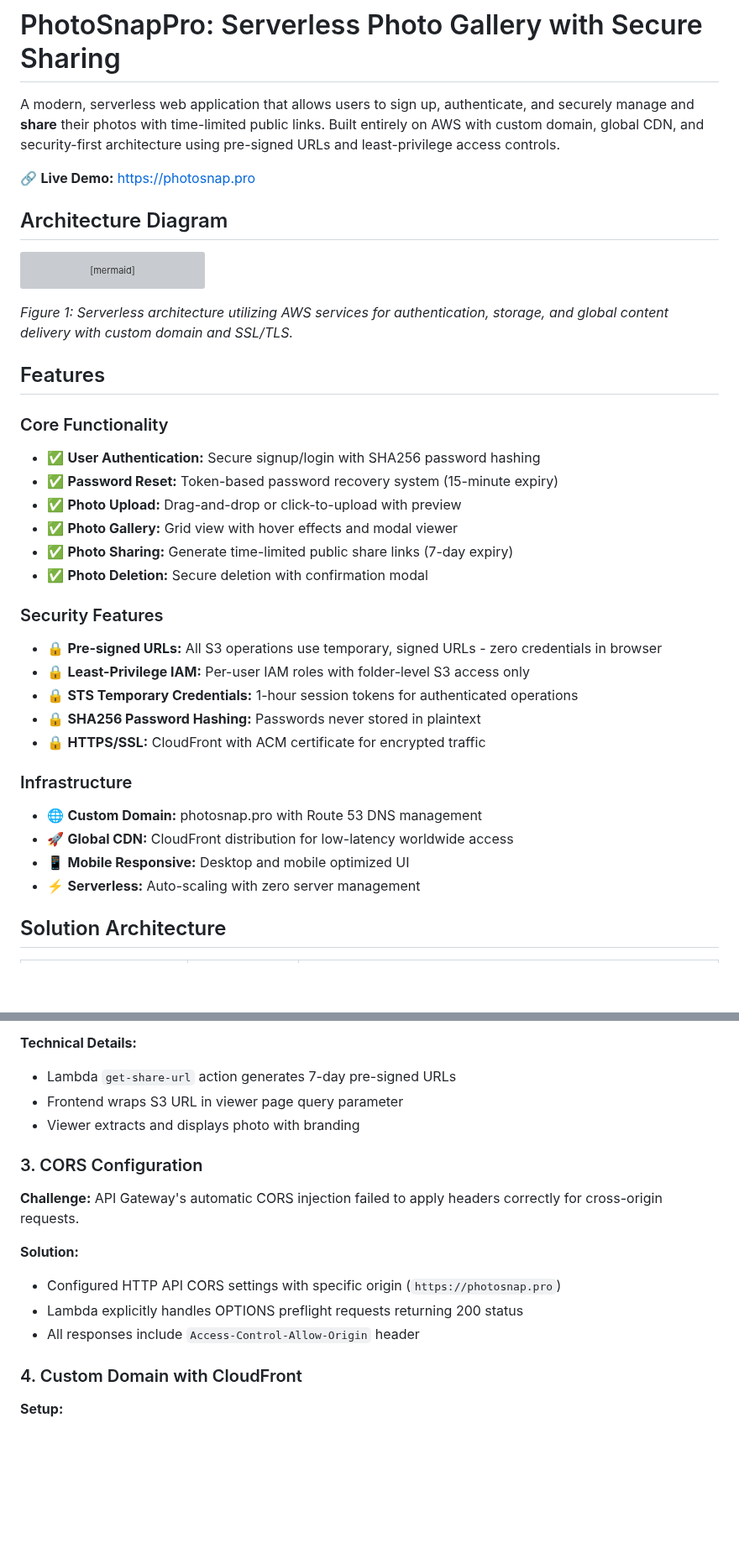
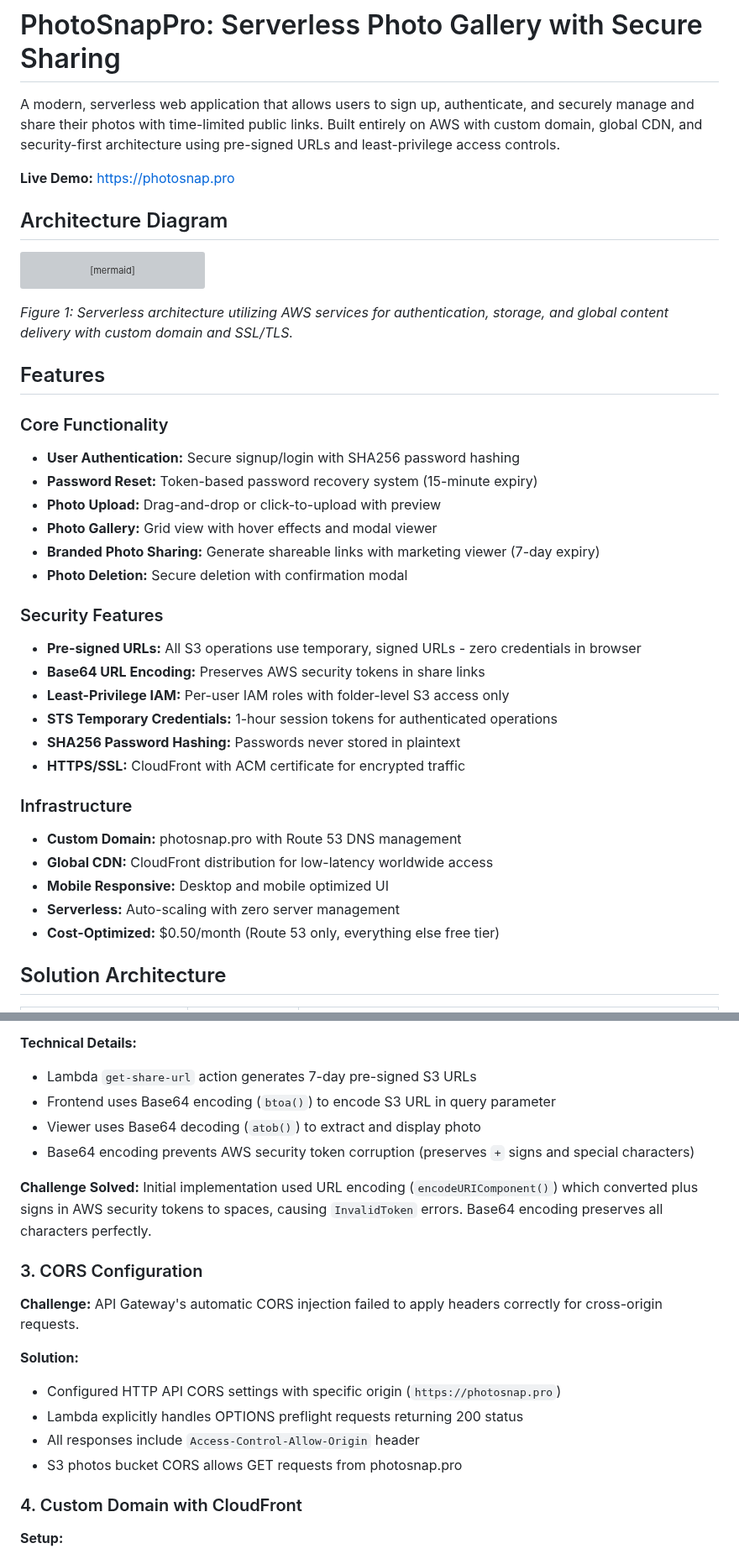
Before and after one commit to AaronWhiteTX/PhotoSnap-Pro, a Markdown page: README.md, 2 parts joined by grey strips. Shown at 84% size. GitHub-like rendering; blank space fills up the shorter version; grey boxes are pictures that could not be loaded.

````diff
--- a/README.md
+++ b/README.md
@@ -1,8 +1,8 @@
 # PhotoSnapPro: Serverless Photo Gallery with Secure Sharing
 
-A modern, serverless web application that allows users to sign up, authenticate, and securely manage and **share** their photos with time-limited public links. Built entirely on AWS with custom domain, global CDN, and security-first architecture using pre-signed URLs and least-privilege access controls.
+A modern, serverless web application that allows users to sign up, authenticate, and securely manage and share their photos with time-limited public links. Built entirely on AWS with custom domain, global CDN, and security-first architecture using pre-signed URLs and least-privilege access controls.
 
-🔗 **Live Demo:** [https://photosnap.pro](https://photosnap.pro)
+**Live Demo:** [https://photosnap.pro](https://photosnap.pro)
 
 ## Architecture Diagram
 ```mermaid
@@ -79,25 +79,27 @@ graph TB
 ## Features
 
 ### Core Functionality
-- ✅ **User Authentication:** Secure signup/login with SHA256 password hashing
-- ✅ **Password Reset:** Token-based password recovery system (15-minute expiry)
-- ✅ **Photo Upload:** Drag-and-drop or click-to-upload with preview
-- ✅ **Photo Gallery:** Grid view with hover effects and modal viewer
-- ✅ **Photo Sharing:** Generate time-limited public share links (7-day expiry)
-- ✅ **Photo Deletion:** Secure deletion with confirmation modal
+- **User Authentication:** Secure signup/login with SHA256 password hashing
+- **Password Reset:** Token-based password recovery system (15-minute expiry)
+- **Photo Upload:** Drag-and-drop or click-to-upload with preview
+- **Photo Gallery:** Grid view with hover effects and modal viewer
+- **Branded Photo Sharing:** Generate shareable links with marketing viewer (7-day expiry)
+- **Photo Deletion:** Secure deletion with confirmation modal
 
 ### Security Features
-- 🔒 **Pre-signed URLs:** All S3 operations use temporary, signed URLs - zero credentials in browser
-- 🔒 **Least-Privilege IAM:** Per-user IAM roles with folder-level S3 access only
-- 🔒 **STS Temporary Credentials:** 1-hour session tokens for authenticated operations
-- 🔒 **SHA256 Password Hashing:** Passwords never stored in plaintext
-- 🔒 **HTTPS/SSL:** CloudFront with ACM certificate for encrypted traffic
+- **Pre-signed URLs:** All S3 operations use temporary, signed URLs - zero credentials in browser
+- **Base64 URL Encoding:** Preserves AWS security tokens in share links
+- **Least-Privilege IAM:** Per-user IAM roles with folder-level S3 access only
+- **STS Temporary Credentials:** 1-hour session tokens for authenticated operations
+- **SHA256 Password Hashing:** Passwords never stored in plaintext
+- **HTTPS/SSL:** CloudFront with ACM certificate for encrypted traffic
 
 ### Infrastructure
-- 🌐 **Custom Domain:** photosnap.pro with Route 53 DNS management
-- 🚀 **Global CDN:** CloudFront distribution for low-latency worldwide access
-- 📱 **Mobile Responsive:** Desktop and mobile optimized UI
-- ⚡ **Serverless:** Auto-scaling with zero server management
+- **Custom Domain:** photosnap.pro with Route 53 DNS management
+- **Global CDN:** CloudFront distribution for low-latency worldwide access
+- **Mobile Responsive:** Desktop and mobile optimized UI
+- **Serverless:** Auto-scaling with zero server management
+- **Cost-Optimized:** $0.50/month (Route 53 only, everything else free tier)
 
 ## Solution Architecture
 
@@ -141,9 +143,13 @@ graph TB
 - Converts photo sharing into marketing opportunity (viral growth loop)
 
 **Technical Details:**
-- Lambda `get-share-url` action generates 7-day pre-signed URLs
-- Frontend wraps S3 URL in viewer page query parameter
-- Viewer extracts and displays photo with branding
+- Lambda `get-share-url` action generates 7-day pre-signed S3 URLs
+- Frontend uses Base64 encoding (`btoa()`) to encode S3 URL in query parameter
+- Viewer uses Base64 decoding (`atob()`) to extract and display photo
+- Base64 encoding prevents AWS security token corruption (preserves `+` signs and special characters)
+
+**Challenge Solved:**
+Initial implementation used URL encoding (`encodeURIComponent()`) which converted plus signs in AWS security tokens to spaces, causing `InvalidToken` errors. Base64 encoding preserves all characters perfectly.
 
 ### 3. CORS Configuration
 **Challenge:** API Gateway's automatic CORS injection failed to apply headers correctly for cross-origin requests.
@@ -152,6 +158,7 @@ graph TB
 - Configured HTTP API CORS settings with specific origin (`https://photosnap.pro`)
 - Lambda explicitly handles OPTIONS preflight requests returning 200 status
 - All responses include `Access-Control-Allow-Origin` header
+- S3 photos bucket CORS allows GET requests from photosnap.pro
 
 ### 4. Custom Domain with CloudFront
 **Setup:**
````
Also changed, not shown: other parts of README.md (+26 -18 lines).
